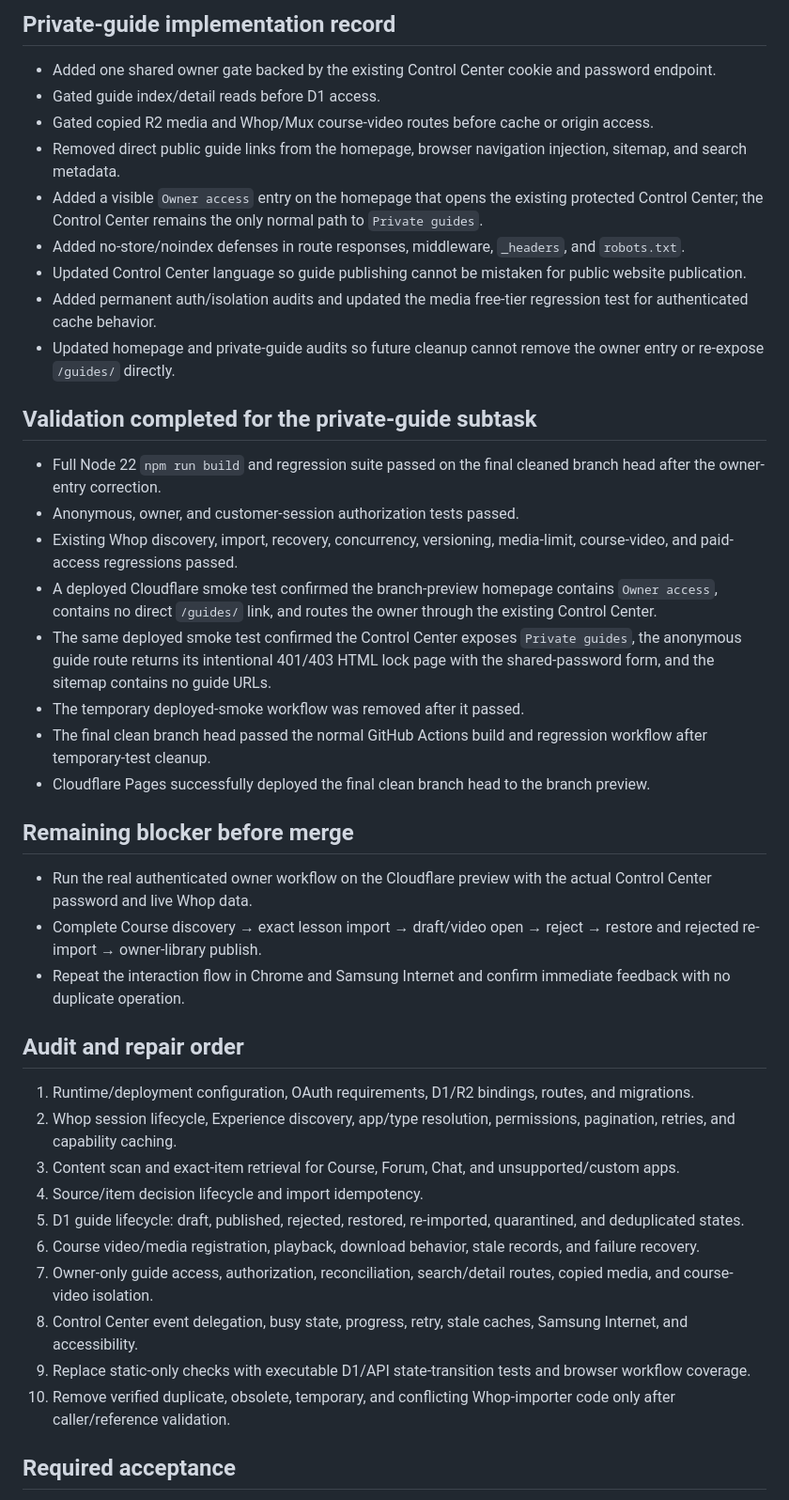
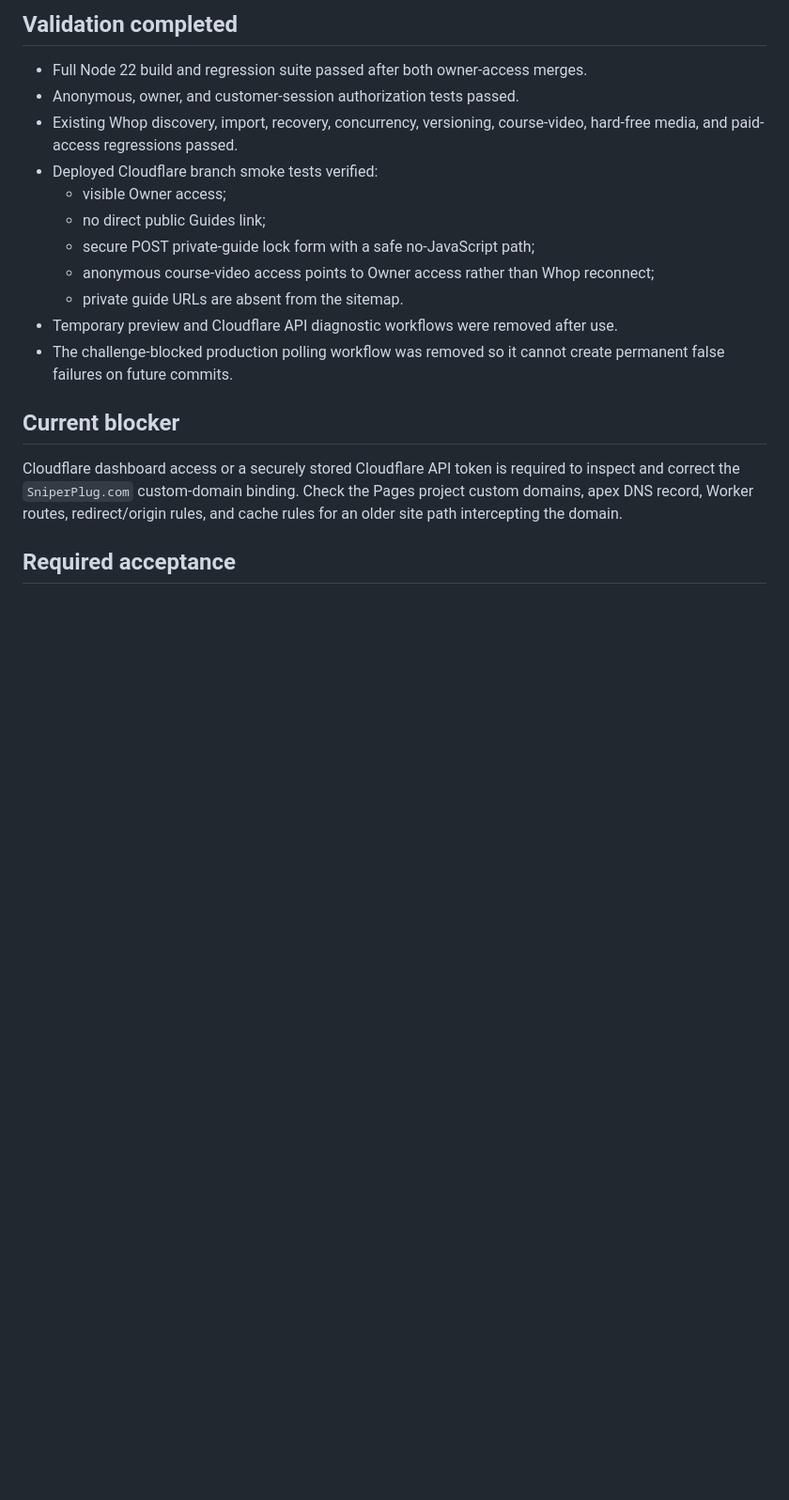
Before and after one commit to UglyGameFace/SniperPlug-Site, a Markdown page: ACTIVE_TASK.md, the part around one of its changes. Shown at 94% size. Drawn GitHub-style; blank space fills up the shorter version.

```diff
--- a/ACTIVE_TASK.md
+++ b/ACTIVE_TASK.md
@@ -42,40 +39,18 @@ Active. No merge or completion claim until the real authenticated workflow passe
 
-## Private-guide implementation record
-- Added one shared owner gate backed by the existing Control Center cookie and password endpoint.
-- Gated guide index/detail reads before D1 access.
-- Gated copied R2 media and Whop/Mux course-video routes before cache or origin access.
-- Removed direct public guide links from the homepage, browser navigation injection, sitemap, and search metadata.
-- Added a visible `Owner access` entry on the homepage that opens the existing protected Control Center; the Control Center remains the only normal path to `Private guides`.
-- Added no-store/noindex defenses in route responses, middleware, `_headers`, and `robots.txt`.
-- Updated Control Center language so guide publishing cannot be mistaken for public website publication.
-- Added permanent auth/isolation audits and updated the media free-tier regression test for authenticated cache behavior.
-- Updated homepage and private-guide audits so future cleanup cannot remove the owner entry or re-expose `/guides/` directly.
+## Validation completed
+- Full Node 22 build and regression suite passed after both owner-access merges.
+- Anonymous, owner, and customer-session authorization tests passed.
+- Existing Whop discovery, import, recovery, concurrency, versioning, course-video, hard-free media, and paid-access regressions passed.
+- Deployed Cloudflare branch smoke tests verified:
+  - visible Owner access;
+  - no direct public Guides link;
+  - secure POST private-guide lock form with a safe no-JavaScript path;
+  - anonymous course-video access points to Owner access rather than Whop reconnect;
+  - private guide URLs are absent from the sitemap.
+- Temporary preview and Cloudflare API diagnostic workflows were removed after use.
+- The challenge-blocked production polling workflow was removed so it cannot create permanent false failures on future commits.
 
-## Validation completed for the private-guide subtask
-- Full Node 22 `npm run build` and regression suite passed on the final cleaned branch head after the owner-entry correction.
-- Anonymous, owner, and customer-session authorization tests passed.
-- Existing Whop discovery, import, recovery, concurrency, versioning, media-limit, course-video, and paid-access regressions passed.
-- A deployed Cloudflare smoke test confirmed the branch-preview homepage contains `Owner access`, contains no direct `/guides/` link, and routes the owner through the existing Control Center.
-- The same deployed smoke test confirmed the Control Center exposes `Private guides`, the anonymous guide route returns its intentional 401/403 HTML lock page with the shared-password form, and the sitemap contains no guide URLs.
-- The temporary deployed-smoke workflow was removed after it passed.
-- The final clean branch head passed the normal GitHub Actions build and regression workflow after temporary-test cleanup.
-- Cloudflare Pages successfully deployed the final clean branch head to the branch preview.
-
-## Remaining blocker before merge
-- Run the real authenticated owner workflow on the Cloudflare preview with the actual Control Center password and live Whop data.
-- Complete Course discovery → exact lesson import → draft/video open → reject → restore and rejected re-import → owner-library publish.
-- Repeat the interaction flow in Chrome and Samsung Internet and confirm immediate feedback with no duplicate operation.
-
-## Audit and repair order
-1. Runtime/deployment configuration, OAuth requirements, D1/R2 bindings, routes, and migrations.
-2. Whop session lifecycle, Experience discovery, app/type resolution, permissions, pagination, retries, and capability caching.
-3. Content scan and exact-item retrieval for Course, Forum, Chat, and unsupported/custom apps.
-4. Source/item decision lifecycle and import idempotency.
-5. D1 guide lifecycle: draft, published, rejected, restored, re-imported, quarantined, and deduplicated states.
-6. Course video/media registration, playback, download behavior, stale records, and failure recovery.
-7. Owner-only guide access, authorization, reconciliation, search/detail routes, copied media, and course-video isolation.
-8. Control Center event delegation, busy state, progress, retry, stale caches, Samsung Internet, and accessibility.
-9. Replace static-only checks with executable D1/API state-transition tests and browser workflow coverage.
-10. Remove verified duplicate, obsolete, temporary, and conflicting Whop-importer code only after caller/reference validation.
+## Current blocker
+Cloudflare dashboard access or a securely stored Cloudflare API token is required to inspect and correct the `SniperPlug.com` custom-domain binding. Check the Pages project custom domains, apex DNS record, Worker routes, redirect/origin rules, and cache rules for an older site path intercepting the domain.
 
 ## Required acceptance
```
Also changed, not shown: other parts of ACTIVE_TASK.md (+39 -46 lines).
